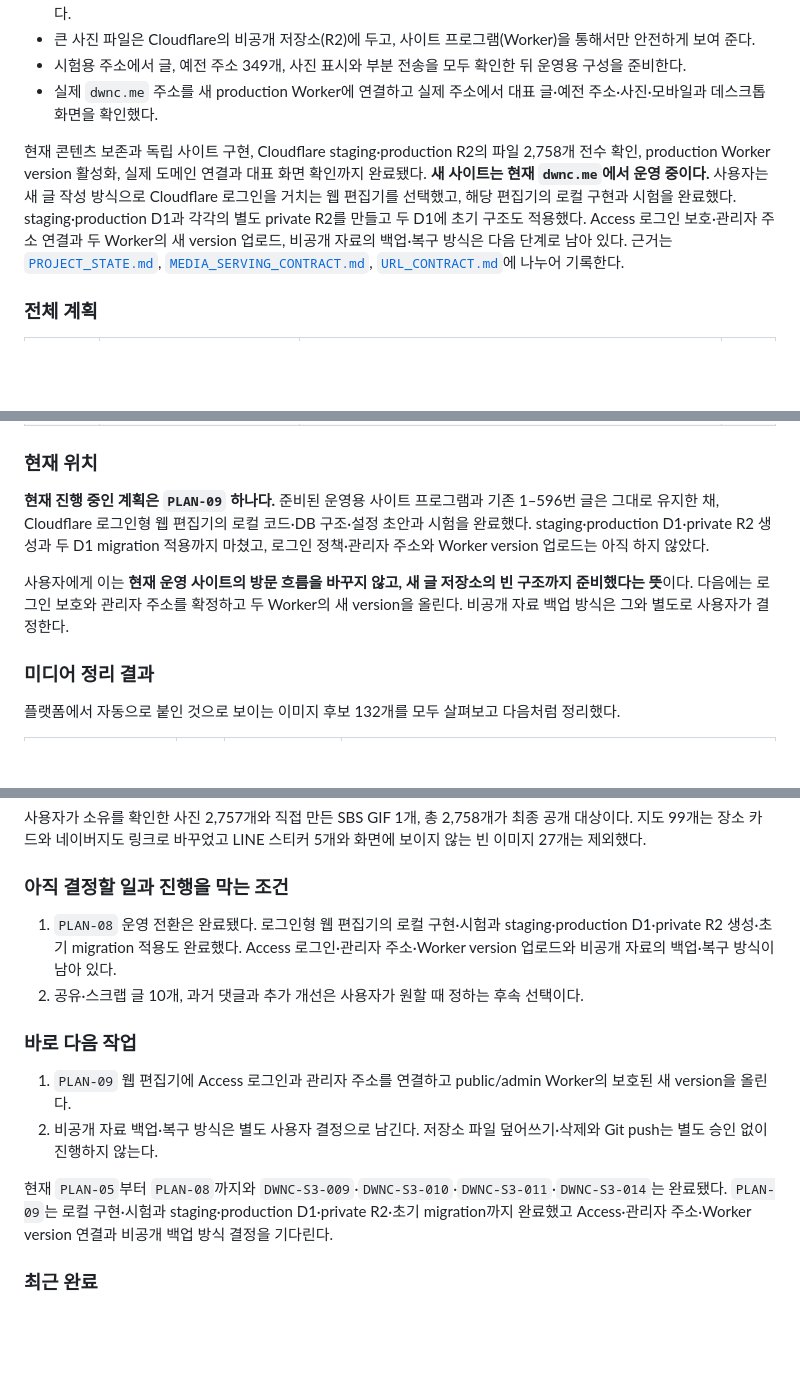
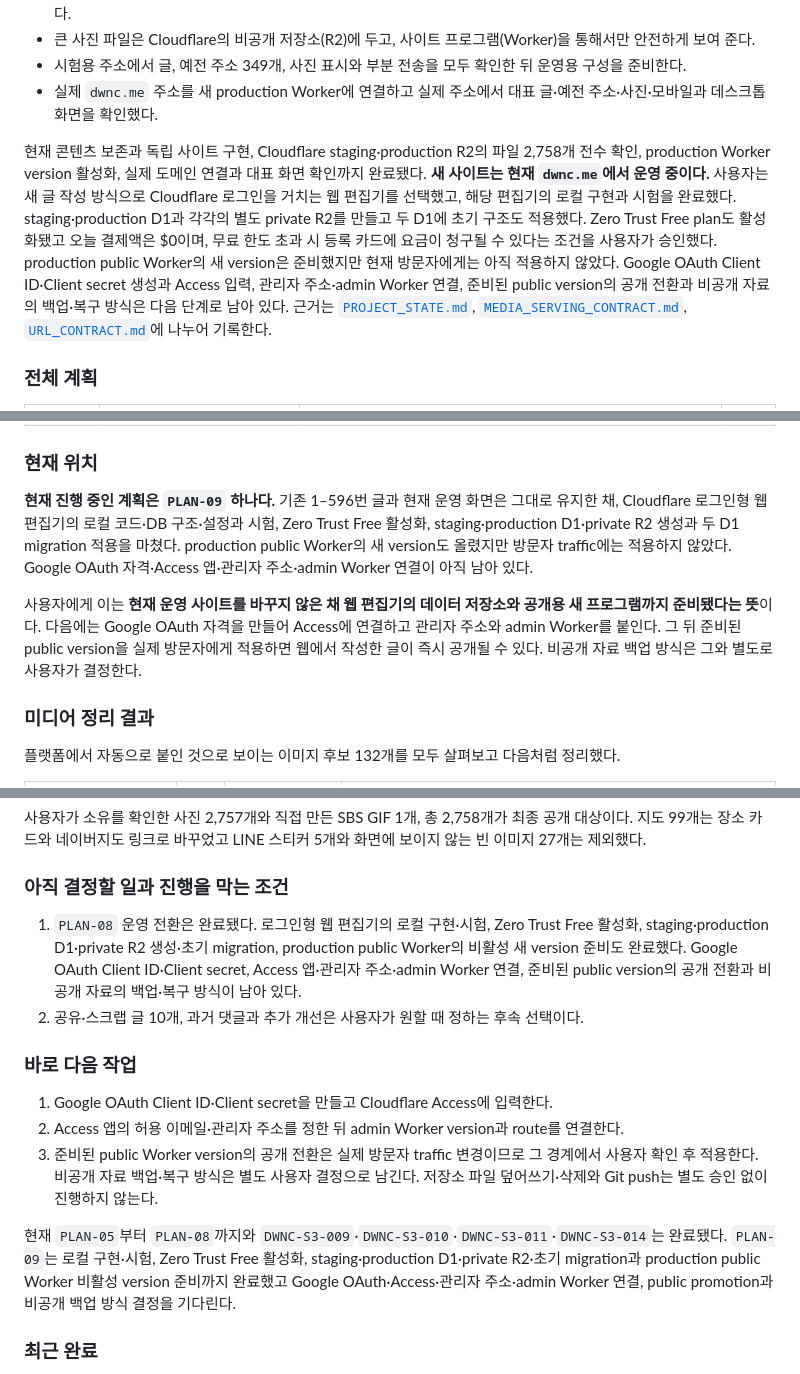
Before and after one commit to tsusaikang/dwnc.me, a Markdown page: docs/REQUIREMENTS.md, 3 parts joined by grey strips. Drawn GitHub-style; blank space fills up the shorter version.

```diff
--- a/docs/REQUIREMENTS.md
+++ b/docs/REQUIREMENTS.md
@@ -23,7 +23,7 @@
 - 시험용 주소에서 글, 예전 주소 349개, 사진 표시와 부분 전송을 모두 확인한 뒤 운영용 구성을 준비한다.
 - 실제 `dwnc.me` 주소를 새 production Worker에 연결하고 실제 주소에서 대표 글·예전 주소·사진·모바일과 데스크톱 화면을 확인했다.
 
-현재 콘텐츠 보존과 독립 사이트 구현, Cloudflare staging·production R2의 파일 2,758개 전수 확인, production Worker version 활성화, 실제 도메인 연결과 대표 화면 확인까지 완료됐다. **새 사이트는 현재 `dwnc.me`에서 운영 중이다.** 사용자는 새 글 작성 방식으로 Cloudflare 로그인을 거치는 웹 편집기를 선택했고, 해당 편집기의 로컬 구현과 시험을 완료했다. staging·production D1과 각각의 별도 private R2를 만들고 두 D1에 초기 구조도 적용했다. Access 로그인 보호·관리자 주소 연결과 두 Worker의 새 version 업로드, 비공개 자료의 백업·복구 방식은 다음 단계로 남아 있다. 근거는 [`PROJECT_STATE.md`](../PROJECT_STATE.md), [`MEDIA_SERVING_CONTRACT.md`](MEDIA_SERVING_CONTRACT.md), [`URL_CONTRACT.md`](URL_CONTRACT.md)에 나누어 기록한다.
+현재 콘텐츠 보존과 독립 사이트 구현, Cloudflare staging·production R2의 파일 2,758개 전수 확인, production Worker version 활성화, 실제 도메인 연결과 대표 화면 확인까지 완료됐다. **새 사이트는 현재 `dwnc.me`에서 운영 중이다.** 사용자는 새 글 작성 방식으로 Cloudflare 로그인을 거치는 웹 편집기를 선택했고, 해당 편집기의 로컬 구현과 시험을 완료했다. staging·production D1과 각각의 별도 private R2를 만들고 두 D1에 초기 구조도 적용했다. Zero Trust Free plan도 활성화됐고 오늘 결제액은 $0이며, 무료 한도 초과 시 등록 카드에 요금이 청구될 수 있다는 조건을 사용자가 승인했다. production public Worker의 새 version은 준비했지만 현재 방문자에게는 아직 적용하지 않았다. Google OAuth Client ID·Client secret 생성과 Access 입력, 관리자 주소·admin Worker 연결, 준비된 public version의 공개 전환과 비공개 자료의 백업·복구 방식은 다음 단계로 남아 있다. 근거는 [`PROJECT_STATE.md`](../PROJECT_STATE.md), [`MEDIA_SERVING_CONTRACT.md`](MEDIA_SERVING_CONTRACT.md), [`URL_CONTRACT.md`](URL_CONTRACT.md)에 나누어 기록한다.
 
 ### 전체 계획
 
@@ -42,9 +42,9 @@
 
 ### 현재 위치
 
-**현재 진행 중인 계획은 `PLAN-09` 하나다.** 준비된 운영용 사이트 프로그램과 기존 1–596번 글은 그대로 유지한 채, Cloudflare 로그인형 웹 편집기의 로컬 코드·DB 구조·설정 초안과 시험을 완료했다. staging·production D1·private R2 생성과 두 D1 migration 적용까지 마쳤고, 로그인 정책·관리자 주소와 Worker version 업로드는 아직 하지 않았다.
+**현재 진행 중인 계획은 `PLAN-09` 하나다.** 기존 1–596번 글과 현재 운영 화면은 그대로 유지한 채, Cloudflare 로그인형 웹 편집기의 로컬 코드·DB 구조·설정과 시험, Zero Trust Free 활성화, staging·production D1·private R2 생성과 두 D1 migration 적용을 마쳤다. production public Worker의 새 version도 올렸지만 방문자 traffic에는 적용하지 않았다. Google OAuth 자격·Access 앱·관리자 주소·admin Worker 연결이 아직 남아 있다.
 
-사용자에게 이는 **현재 운영 사이트의 방문 흐름을 바꾸지 않고, 새 글 저장소의 빈 구조까지 준비했다는 뜻**이다. 다음에는 로그인 보호와 관리자 주소를 확정하고 두 Worker의 새 version을 올린다. 비공개 자료 백업 방식은 그와 별도로 사용자가 결정한다.
+사용자에게 이는 **현재 운영 사이트를 바꾸지 않은 채 웹 편집기의 데이터 저장소와 공개용 새 프로그램까지 준비됐다는 뜻**이다. 다음에는 Google OAuth 자격을 만들어 Access에 연결하고 관리자 주소와 admin Worker를 붙인다. 그 뒤 준비된 public version을 실제 방문자에게 적용하면 웹에서 작성한 글이 즉시 공개될 수 있다. 비공개 자료 백업 방식은 그와 별도로 사용자가 결정한다.
 
 ### 미디어 정리 결과
 
@@ -61,15 +61,16 @@
 
 ### 아직 결정할 일과 진행을 막는 조건
 
-1. `PLAN-08` 운영 전환은 완료됐다. 로그인형 웹 편집기의 로컬 구현·시험과 staging·production D1·private R2 생성·초기 migration 적용도 완료했다. Access 로그인·관리자 주소·Worker version 업로드와 비공개 자료의 백업·복구 방식이 남아 있다.
+1. `PLAN-08` 운영 전환은 완료됐다. 로그인형 웹 편집기의 로컬 구현·시험, Zero Trust Free 활성화, staging·production D1·private R2 생성·초기 migration, production public Worker의 비활성 새 version 준비도 완료했다. Google OAuth Client ID·Client secret, Access 앱·관리자 주소·admin Worker 연결, 준비된 public version의 공개 전환과 비공개 자료의 백업·복구 방식이 남아 있다.
 2. 공유·스크랩 글 10개, 과거 댓글과 추가 개선은 사용자가 원할 때 정하는 후속 선택이다.
 
 ### 바로 다음 작업
 
-1. `PLAN-09` 웹 편집기에 Access 로그인과 관리자 주소를 연결하고 public/admin Worker의 보호된 새 version을 올린다.
-2. 비공개 자료 백업·복구 방식은 별도 사용자 결정으로 남긴다. 저장소 파일 덮어쓰기·삭제와 Git push는 별도 승인 없이 진행하지 않는다.
+1. Google OAuth Client ID·Client secret을 만들고 Cloudflare Access에 입력한다.
+2. Access 앱의 허용 이메일·관리자 주소를 정한 뒤 admin Worker version과 route를 연결한다.
+3. 준비된 public Worker version의 공개 전환은 실제 방문자 traffic 변경이므로 그 경계에서 사용자 확인 후 적용한다. 비공개 자료 백업·복구 방식은 별도 사용자 결정으로 남긴다. 저장소 파일 덮어쓰기·삭제와 Git push는 별도 승인 없이 진행하지 않는다.
 
-현재 `PLAN-05`부터 `PLAN-08`까지와 `DWNC-S3-009`·`DWNC-S3-010`·`DWNC-S3-011`·`DWNC-S3-014`는 완료됐다. `PLAN-09`는 로컬 구현·시험과 staging·production D1·private R2·초기 migration까지 완료했고 Access·관리자 주소·Worker version 연결과 비공개 백업 방식 결정을 기다린다.
+현재 `PLAN-05`부터 `PLAN-08`까지와 `DWNC-S3-009`·`DWNC-S3-010`·`DWNC-S3-011`·`DWNC-S3-014`는 완료됐다. `PLAN-09`는 로컬 구현·시험, Zero Trust Free 활성화, staging·production D1·private R2·초기 migration과 production public Worker 비활성 version 준비까지 완료했고 Google OAuth·Access·관리자 주소·admin Worker 연결, public promotion과 비공개 백업 방식 결정을 기다린다.
 
 ### 최근 완료
 
```
Also changed, not shown: other parts of docs/REQUIREMENTS.md (+1 -0 lines), PROJECT_STATE.md (+14 -8 lines).
